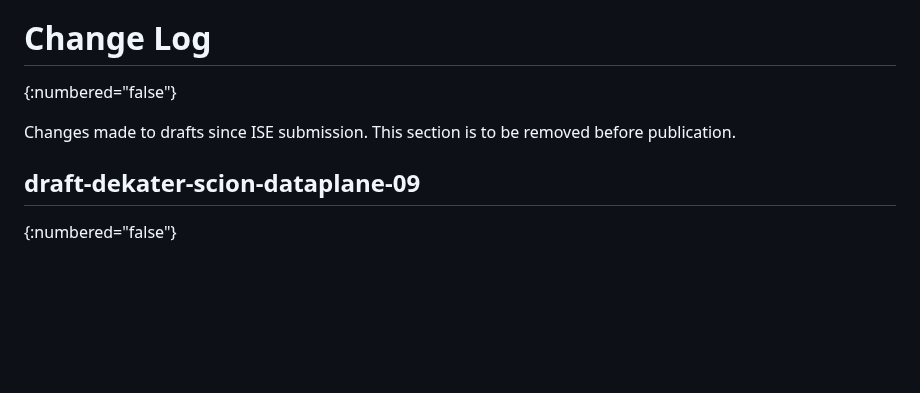
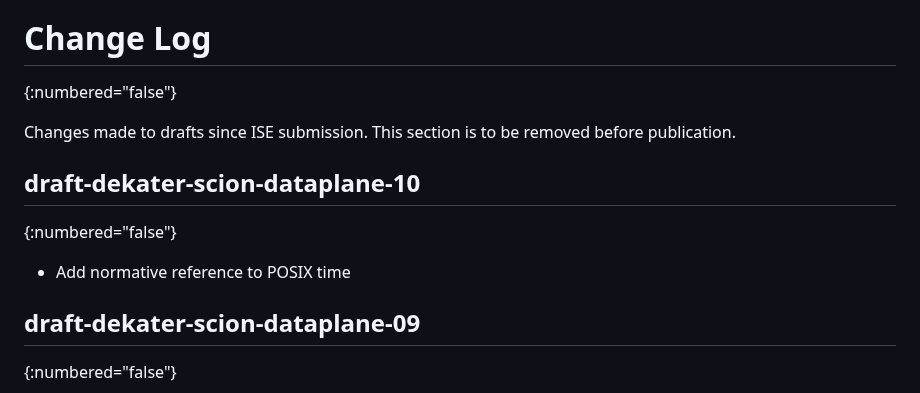
Before and after one commit to scionassociation/scion-dp_I-D, a Markdown page: draft-dekater-scion-dataplane.md, the part around the change. Rendered like a GitHub page; blank space fills up the shorter version.

Commit message:
changelog

```diff
--- a/draft-dekater-scion-dataplane.md
+++ b/draft-dekater-scion-dataplane.md
@@ -1589,6 +1589,11 @@ The protocol numbers are used in the SCION header to identify the upper layer pr
 
 Changes made to drafts since ISE submission. This section is to be removed before publication.
 
+## draft-dekater-scion-dataplane-10
+{:numbered="false"}
+
+- Add normative reference to POSIX time
+
 ## draft-dekater-scion-dataplane-09
 {:numbered="false"}
 
```
